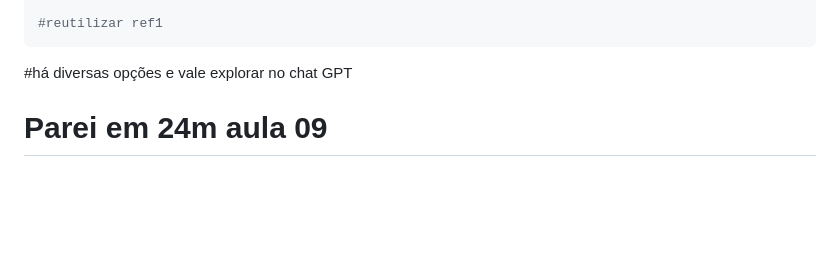
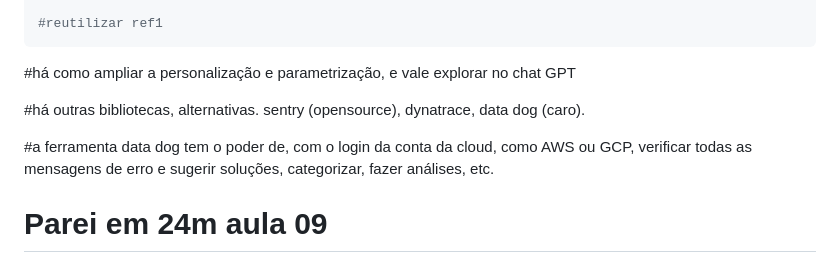
Before and after one commit to alencardoug/EngDados, a Markdown page: Aula06/README.md, the part around the change. GitHub-like rendering; blank space fills up the shorter version.

Commit message:
aula 09 30m

````diff
--- a/Aula06/README.md
+++ b/Aula06/README.md
@@ -604,6 +604,10 @@ level="CRITICAL"
 #reutilizar ref1
 ```
 
-#há diversas opções e vale explorar no chat GPT
+#há como ampliar a personalização e parametrização, e vale explorar no chat GPT
+
+#há outras bibliotecas, alternativas. sentry (opensource), dynatrace, data dog (caro).
+
+#a ferramenta data dog tem o poder de, com o login da conta da cloud, como AWS ou GCP, verificar todas as mensagens de erro e sugerir soluções, categorizar, fazer análises, etc.
 
 # Parei em 24m aula 09
````
